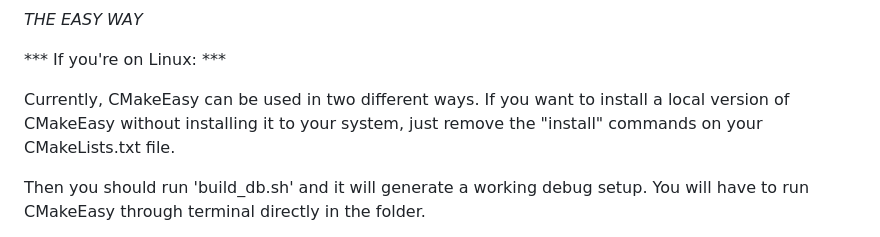
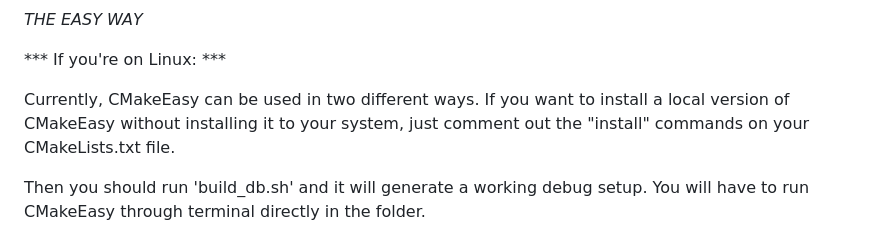
Before and after one commit to DreamHollow/CMakeEasy, a Markdown page: README.md, the part around the change. Drawn GitHub-style.

Commit message:
README: Small changes to installation guide.

```diff
--- a/README.md
+++ b/README.md
@@ -81,7 +81,7 @@ If you want to suggest that CMakeEasy follow a different build system, please fl
 *** If you're on Linux: ***
 
 Currently, CMakeEasy can be used in two different ways.
-If you want to install a local version of CMakeEasy without installing it to your system, just remove the "install" commands on your CMakeLists.txt file.
+If you want to install a local version of CMakeEasy without installing it to your system, just comment out the "install" commands on your CMakeLists.txt file.
 
 Then you should run 'build_db.sh' and it will generate a working debug setup.
 You will have to run CMakeEasy through terminal directly in the folder.
```
